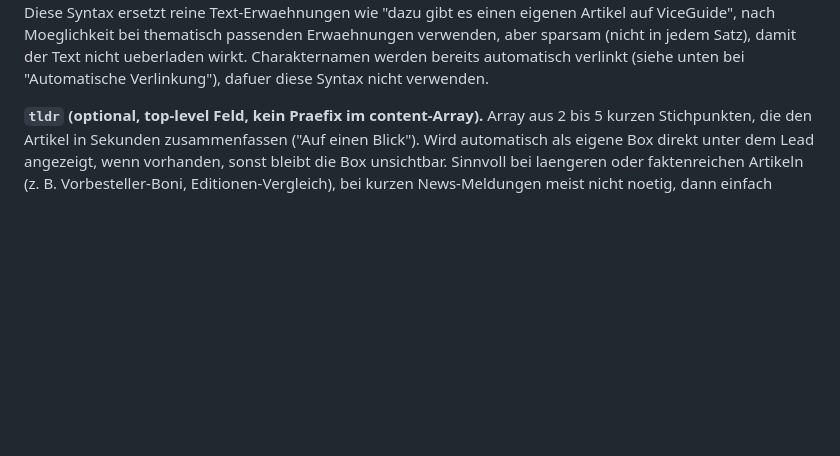
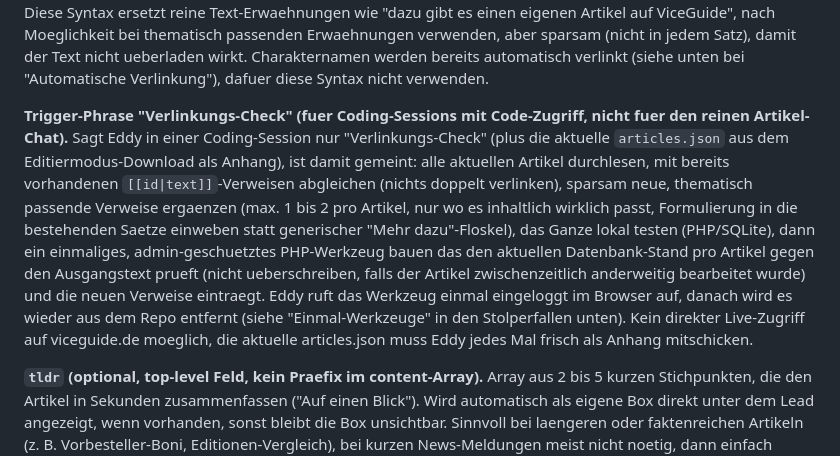
Before and after one commit to eddyhanne/ViceGuide, a Markdown page: CLAUDE.md, the part around the change. Rendered like a GitHub page; blank space fills up the shorter version.

Commit message:
CLAUDE.md: Trigger-Phrase 'Verlinkungs-Check' fuer wiederkehrende interne Verlinkungs-Durchgaenge dokumentieren

```diff
--- a/CLAUDE.md
+++ b/CLAUDE.md
@@ -96,6 +96,8 @@ Die Seite ist eine Single-Page-Anwendung mit echtem URL-Routing über `location.
 Diese Elemente sind Werkzeuge fuer mehr Struktur (siehe Vorbild-Artikel wie bei GIGA: Bulletpoints, Zwischenueberschriften, aufklappbares FAQ), nicht Pflicht. Bei kurzen News-Meldungen reichen normale Absaetze, bei laenglichen Guides/Erklaerartikeln lohnt sich die Gliederung.
 
 **Interne Verlinkung auf andere Artikel, mitten im Fliesstext (in jedem normalen Absatz, Listenpunkt oder FAQ-Text nutzbar, nicht nur als eigener Block).** Syntax: `[[artikel-id|Anzeigetext]]`, z. B. `"Welche Plattformen GTA 6 zum Release bekommt, erfaehrst du in [[plattformen-pc-version-gesichert-und-offen|unserem Plattformen-Guide]]."`. `artikel-id` ist die stabile `id` des Zielartikels (der Slug, nicht der Titel, siehe Feld `id` oben), `Anzeigetext` ist der sichtbare, klickbare Linktext. Existiert die id nicht oder nicht mehr, wird beim Anzeigen automatisch nur der reine Anzeigetext ohne Link dargestellt (kein kaputter Link sichtbar). Diese Syntax ersetzt reine Text-Erwaehnungen wie "dazu gibt es einen eigenen Artikel auf ViceGuide", nach Moeglichkeit bei thematisch passenden Erwaehnungen verwenden, aber sparsam (nicht in jedem Satz), damit der Text nicht ueberladen wirkt. Charakternamen werden bereits automatisch verlinkt (siehe unten bei "Automatische Verlinkung"), dafuer diese Syntax nicht verwenden.
+
+**Trigger-Phrase "Verlinkungs-Check" (fuer Coding-Sessions mit Code-Zugriff, nicht fuer den reinen Artikel-Chat).** Sagt Eddy in einer Coding-Session nur "Verlinkungs-Check" (plus die aktuelle `articles.json` aus dem Editiermodus-Download als Anhang), ist damit gemeint: alle aktuellen Artikel durchlesen, mit bereits vorhandenen `[[id|text]]`-Verweisen abgleichen (nichts doppelt verlinken), sparsam neue, thematisch passende Verweise ergaenzen (max. 1 bis 2 pro Artikel, nur wo es inhaltlich wirklich passt, Formulierung in die bestehenden Saetze einweben statt generischer "Mehr dazu"-Floskel), das Ganze lokal testen (PHP/SQLite), dann ein einmaliges, admin-geschuetztes PHP-Werkzeug bauen das den aktuellen Datenbank-Stand pro Artikel gegen den Ausgangstext prueft (nicht ueberschreiben, falls der Artikel zwischenzeitlich anderweitig bearbeitet wurde) und die neuen Verweise eintraegt. Eddy ruft das Werkzeug einmal eingeloggt im Browser auf, danach wird es wieder aus dem Repo entfernt (siehe "Einmal-Werkzeuge" in den Stolperfallen unten). Kein direkter Live-Zugriff auf viceguide.de moeglich, die aktuelle articles.json muss Eddy jedes Mal frisch als Anhang mitschicken.
 
 **`tldr` (optional, top-level Feld, kein Praefix im content-Array).** Array aus 2 bis 5 kurzen Stichpunkten, die den Artikel in Sekunden zusammenfassen ("Auf einen Blick"). Wird automatisch als eigene Box direkt unter dem Lead angezeigt, wenn vorhanden, sonst bleibt die Box unsichtbar. Sinnvoll bei laengeren oder faktenreichen Artikeln (z. B. Vorbesteller-Boni, Editionen-Vergleich), bei kurzen News-Meldungen meist nicht noetig, dann einfach weglassen.
 
```
